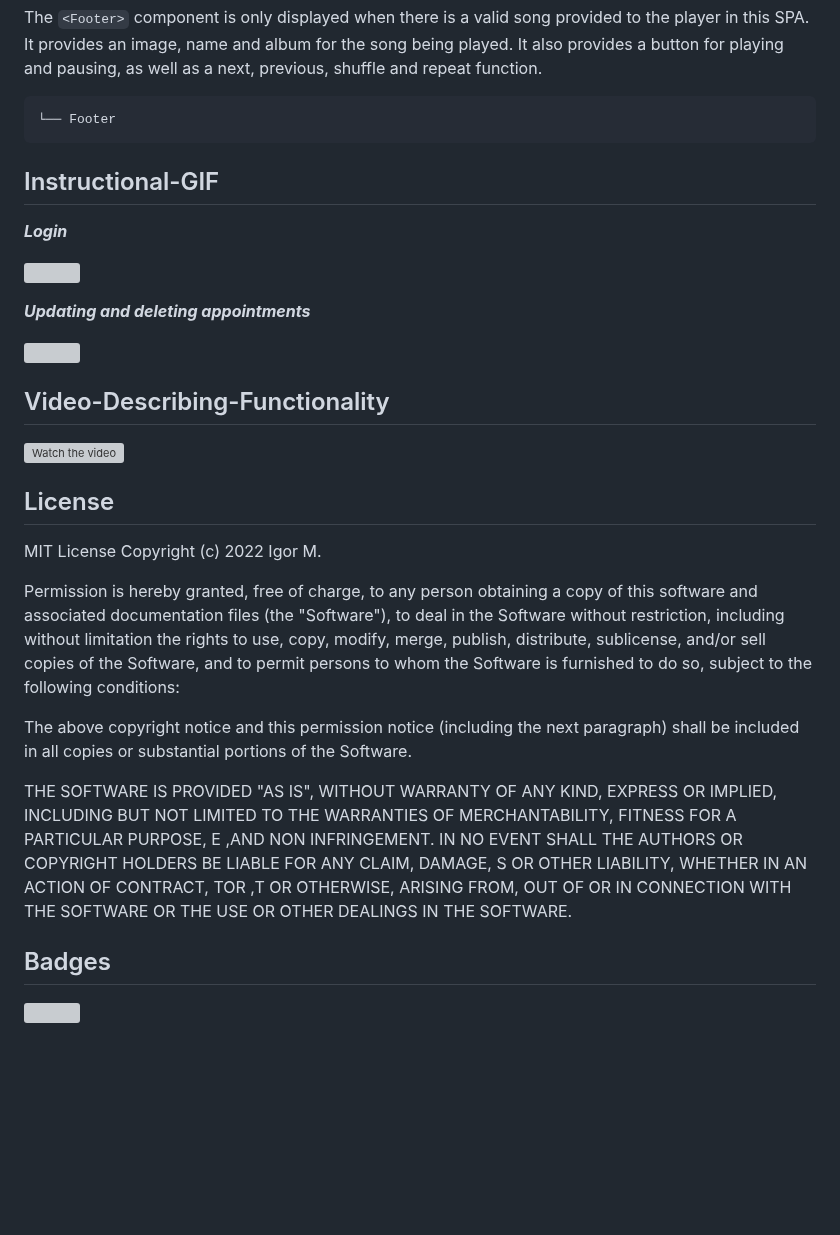
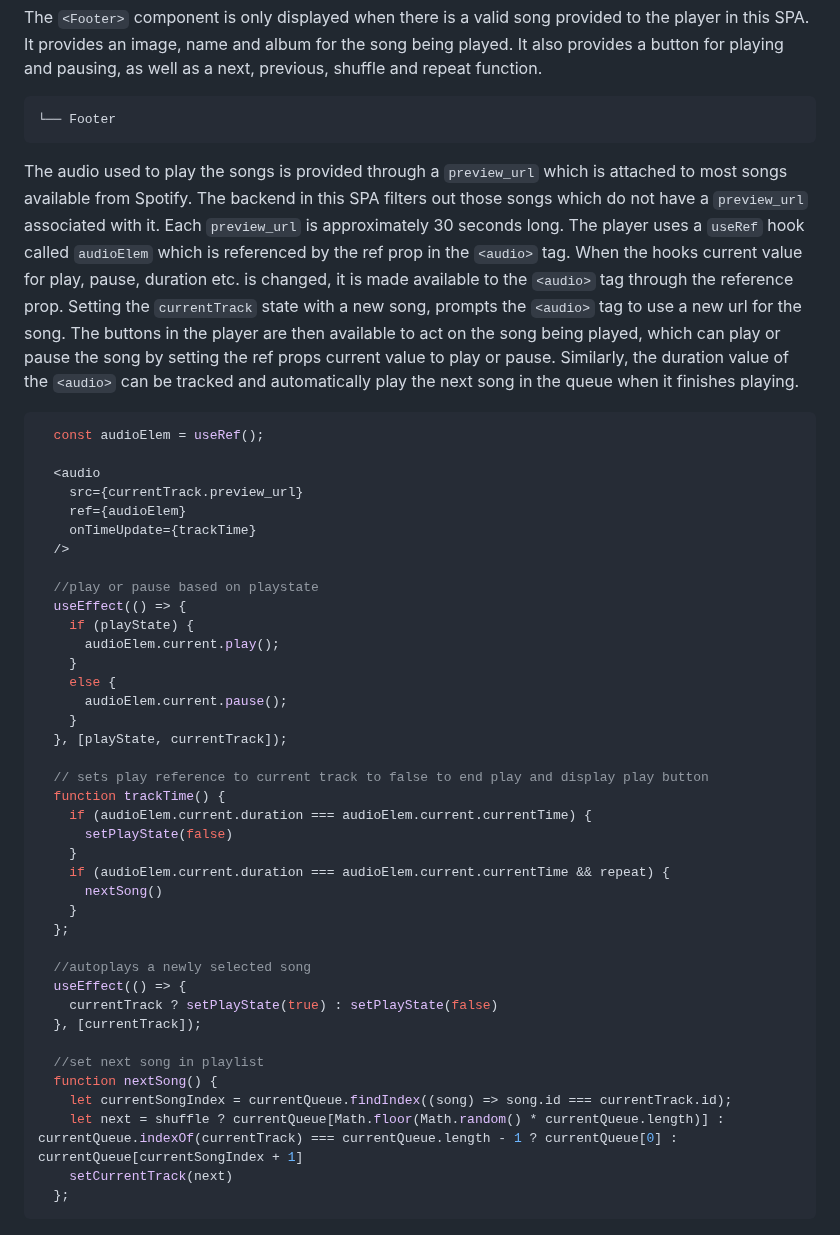
Before and after one commit to Bambam320/Fakeify, a Markdown page: README.md, the part around the change. Rendered like a GitHub page; blank space fills up the shorter version; grey boxes are pictures that could not be loaded.

Commit message:
readme 75%

````diff
--- a/README.md
+++ b/README.md
@@ -607,9 +607,51 @@
 ```
 └── Footer
 ```
+The audio used to play the songs is provided through a ```preview_url``` which is attached to most songs available from Spotify. The backend in this SPA filters out those songs which do not have a ```preview_url``` associated with it. Each ```preview_url``` is approximately 30 seconds long. The player uses a ```useRef``` hook called  ```audioElem``` which is referenced by the ref prop in the ```<audio>``` tag. When the hooks current value for play, pause, duration etc. is changed, it is made available to the ```<audio>``` tag through the reference prop. Setting the ```currentTrack``` state with a new song, prompts the ```<audio>``` tag to use a new url for the song. The buttons in the player are then available to act on the song being played, which can play or pause the song by setting the ref props current value to play or pause. Similarly, the duration value of the ```<audio>``` can be tracked and automatically play the next song in the queue when it finishes playing.
+```js
+  const audioElem = useRef();
+
+  <audio
+    src={currentTrack.preview_url}
+    ref={audioElem}
+    onTimeUpdate={trackTime}
+  />
+
+  //play or pause based on playstate
+  useEffect(() => {
+    if (playState) {
+      audioElem.current.play();
+    }
+    else {
+      audioElem.current.pause();
+    }
+  }, [playState, currentTrack]);
+
+  // sets play reference to current track to false to end play and display play button
+  function trackTime() {
+    if (audioElem.current.duration === audioElem.current.currentTime) {
+      setPlayState(false)
+    }
+    if (audioElem.current.duration === audioElem.current.currentTime && repeat) {
+      nextSong()
+    }
+  };
+
+  //autoplays a newly selected song
+  useEffect(() => {
+    currentTrack ? setPlayState(true) : setPlayState(false)
+  }, [currentTrack]);
+
+  //set next song in playlist
+  function nextSong() {
+    let currentSongIndex = currentQueue.findIndex((song) => song.id === currentTrack.id);
+    let next = shuffle ? currentQueue[Math.floor(Math.random() * currentQueue.length)] : currentQueue.indexOf(currentTrack) === currentQueue.length - 1 ? currentQueue[0] : currentQueue[currentSongIndex + 1]
+    setCurrentTrack(next)
+  };
+```
 
 
-## Instructional-GIF
+<!-- ## Instructional-GIF
 
 ***Login***
 
@@ -645,4 +687,4 @@ OUT OF OR IN CONNECTION WITH THE SOFTWARE OR THE USE OR OTHER DEALINGS IN THE SO
 
 
 
-![](https://img.shields.io/github/commit-activity/m/Bambam320/phase-4-vetapp-project)
+![](https://img.shields.io/github/commit-activity/m/Bambam320/phase-4-vetapp-project) -->
````
